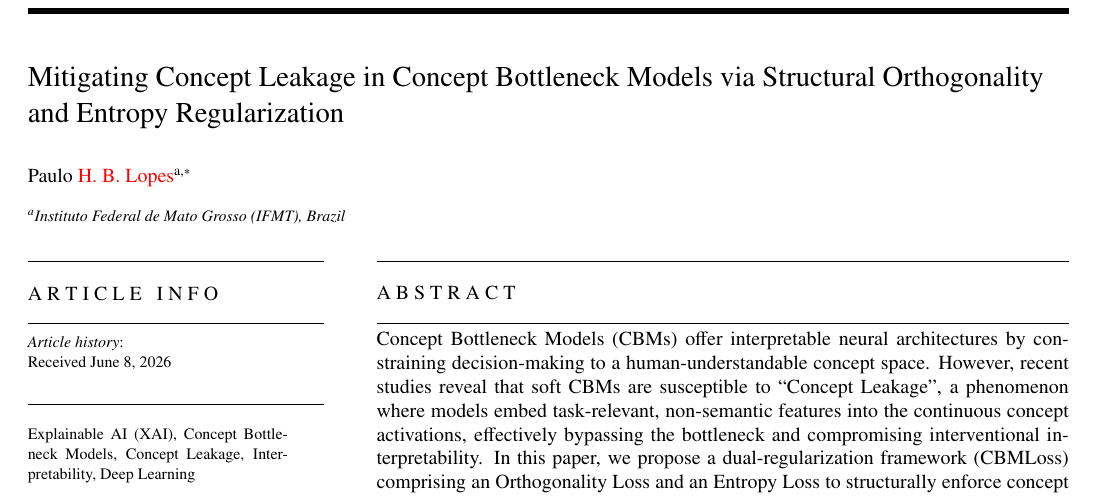
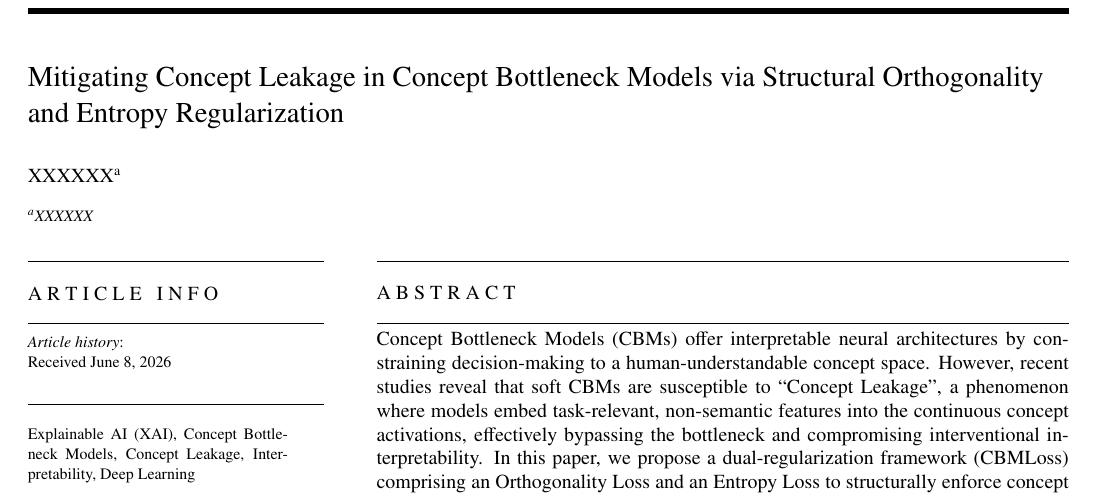
Before and after one commit to paulohbl/CBMLoss, a LaTeX paper (artigo/cag-template.tex): part of page 1 of 6, cut so that both start at the same text. Compiled offline with pdfLaTeX.

```diff
--- a/artigo/cag-template.tex
+++ b/artigo/cag-template.tex
@@ -19,6 +19,10 @@
 
 \journal{Computers \& Graphics}
 
+%% Flag to toggle anonymization
+\newif\ifanonymous
+\anonymoustrue % Set to \anonymousfalse to show authors/affiliations
+
 \begin{document}
 
 \verso{Preprint Submitted for review to SIBGRAPI}
@@ -27,11 +31,17 @@
 
 \title{Mitigating Concept Leakage in Concept Bottleneck Models via Structural Orthogonality and Entropy Regularization}
 
-\author[1]{Paulo \snm{H. B. Lopes}\corref{cor1}}
-\cortext[cor1]{Corresponding author}
-\emailauthor{paulo.lopes@ifmt.edu.br}{P. H. B. Lopes}
+\ifanonymous
+  \author[1]{XXXXXX}
+  \emailauthor{XXXXXX}{XXXXXX}
+  \address[1]{XXXXXX}
+\else
+  \author[1]{Paulo \snm{H. B. Lopes}\corref{cor1}}
+  \cortext[cor1]{Corresponding author}
+  \emailauthor{paulo.lopes@ifmt.edu.br}{P. H. B. Lopes}
 
-\address[1]{Instituto Federal de Mato Grosso (IFMT), Brazil}
+  \address[1]{Instituto Federal de Mato Grosso (IFMT), Brazil}
+\fi
 
 \received{\today}
 
```
Also changed, not shown: artigo/cag-template-BR.tex (+14 -4 lines), artigo/XXXXXXXXXX.pdf (added), artigo/cag-template-BR.pdf, artigo/cag-template.pdf, 7 other files.
